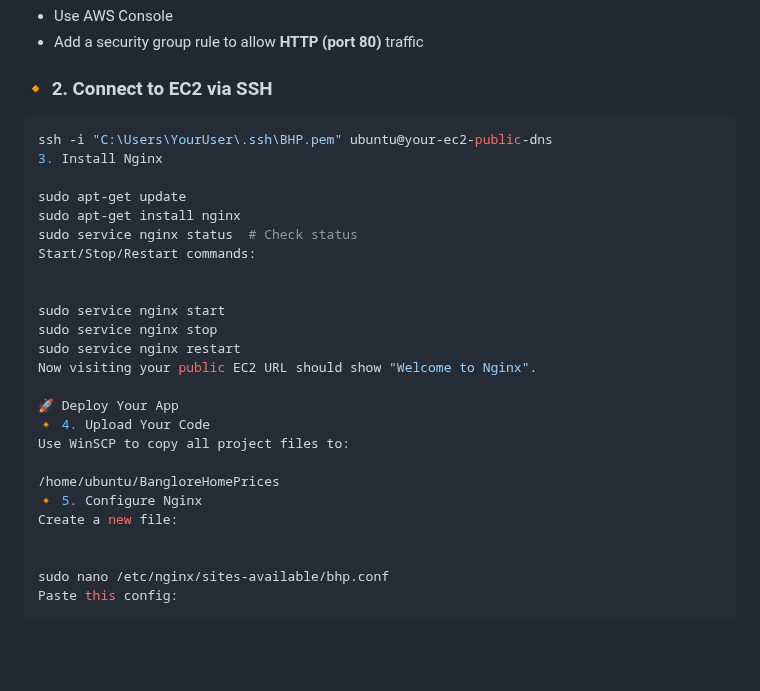
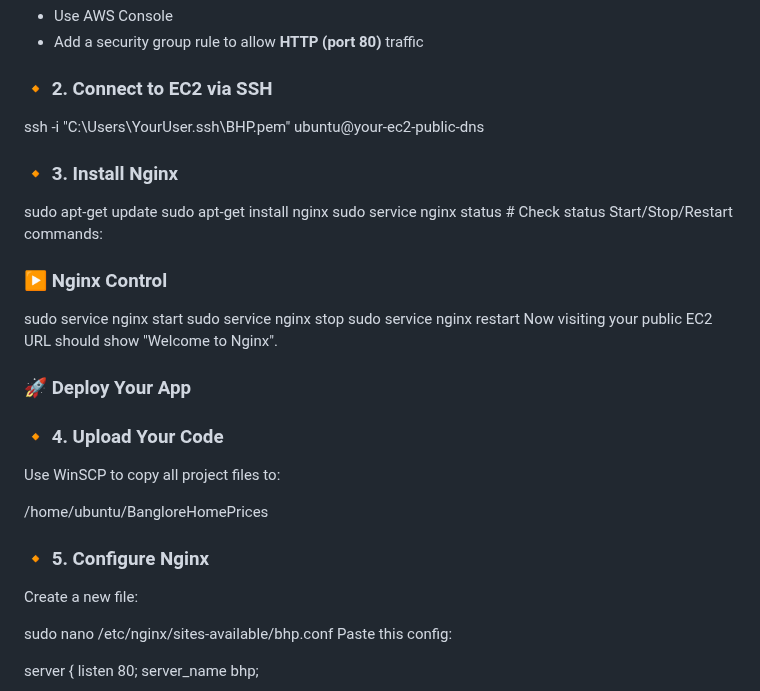
Before and after one commit to anvarbek11/Data-science, a Markdown page: HomePricePredictionWithDeployment/README.md, the part around one of its changes. Rendered like a GitHub page; blank space fills up the shorter version.

````diff
--- a/HomePricePredictionWithDeployment/README.md
+++ b/HomePricePredictionWithDeployment/README.md
@@ -62,28 +62,27 @@ We use **Linear Regression** with the **Bangalore Home Prices** dataset from [Ka
 - Add a security group rule to allow **HTTP (port 80)** traffic
 
 ### 🔸 2. Connect to EC2 via SSH
+ssh -i "C:\Users\YourUser\.ssh\BHP.pem" ubuntu@your-ec2-public-dns
 
-```bash
-ssh -i "C:\Users\YourUser\.ssh\BHP.pem" ubuntu@your-ec2-public-dns
-3. Install Nginx
+### 🔸 3. Install Nginx
 
 sudo apt-get update
 sudo apt-get install nginx
 sudo service nginx status  # Check status
 Start/Stop/Restart commands:
 
-
+### ▶️ Nginx Control
 sudo service nginx start
 sudo service nginx stop
 sudo service nginx restart
 Now visiting your public EC2 URL should show "Welcome to Nginx".
 
-🚀 Deploy Your App
-🔸 4. Upload Your Code
+### 🚀 Deploy Your App
+### 🔸 4. Upload Your Code
 Use WinSCP to copy all project files to:
 
 /home/ubuntu/BangloreHomePrices
-🔸 5. Configure Nginx
+### 🔸 5. Configure Nginx
 Create a new file:
 
 
````
Also changed, not shown: other parts of HomePricePredictionWithDeployment/README.md (+2 -2 lines).
